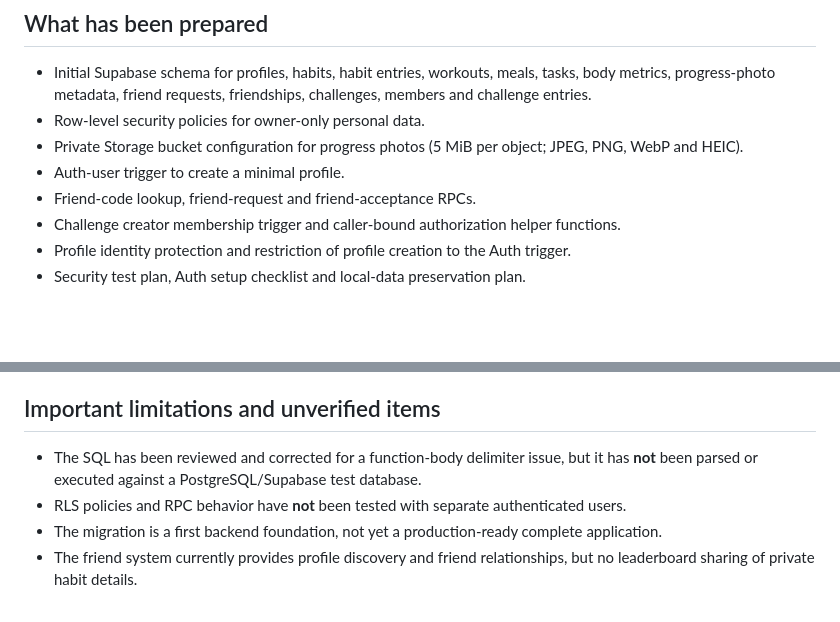
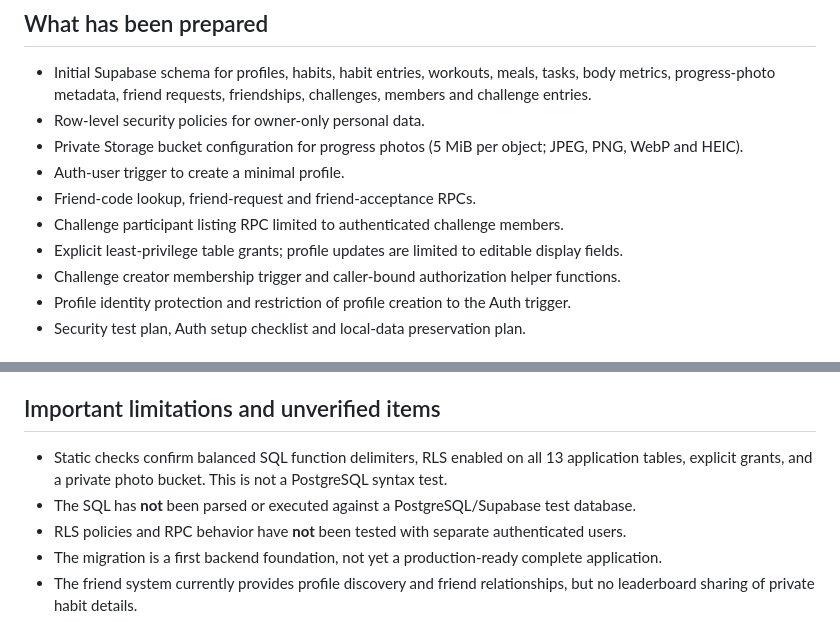
Before and after one commit to fcvnydvycy-max/HabitPulse, a Markdown page: docs/TECHNICAL-REVIEW.md, 2 parts joined by grey strips. Rendered like a GitHub page; blank space fills up the shorter version.

Commit message:
Update technical review with adapter and static migration checks

```diff
--- a/docs/TECHNICAL-REVIEW.md
+++ b/docs/TECHNICAL-REVIEW.md
@@ -10,6 +10,8 @@ Working branch: `habitpulse/auth-data-foundation`
 - Private Storage bucket configuration for progress photos (5 MiB per object; JPEG, PNG, WebP and HEIC).
 - Auth-user trigger to create a minimal profile.
 - Friend-code lookup, friend-request and friend-acceptance RPCs.
+- Challenge participant listing RPC limited to authenticated challenge members.
+- Explicit least-privilege table grants; profile updates are limited to editable display fields.
 - Challenge creator membership trigger and caller-bound authorization helper functions.
 - Profile identity protection and restriction of profile creation to the Auth trigger.
 - Security test plan, Auth setup checklist and local-data preservation plan.
@@ -22,7 +24,8 @@ The app's current Firebase code is conditional on injected Firebase configuratio
 
 ## Important limitations and unverified items
 
-- The SQL has been reviewed and corrected for a function-body delimiter issue, but it has **not** been parsed or executed against a PostgreSQL/Supabase test database.
+- Static checks confirm balanced SQL function delimiters, RLS enabled on all 13 application tables, explicit grants, and a private photo bucket. This is not a PostgreSQL syntax test.
+- The SQL has **not** been parsed or executed against a PostgreSQL/Supabase test database.
 - RLS policies and RPC behavior have **not** been tested with separate authenticated users.
 - The migration is a first backend foundation, not yet a production-ready complete application.
 - The friend system currently provides profile discovery and friend relationships, but no leaderboard sharing of private habit details.
```
